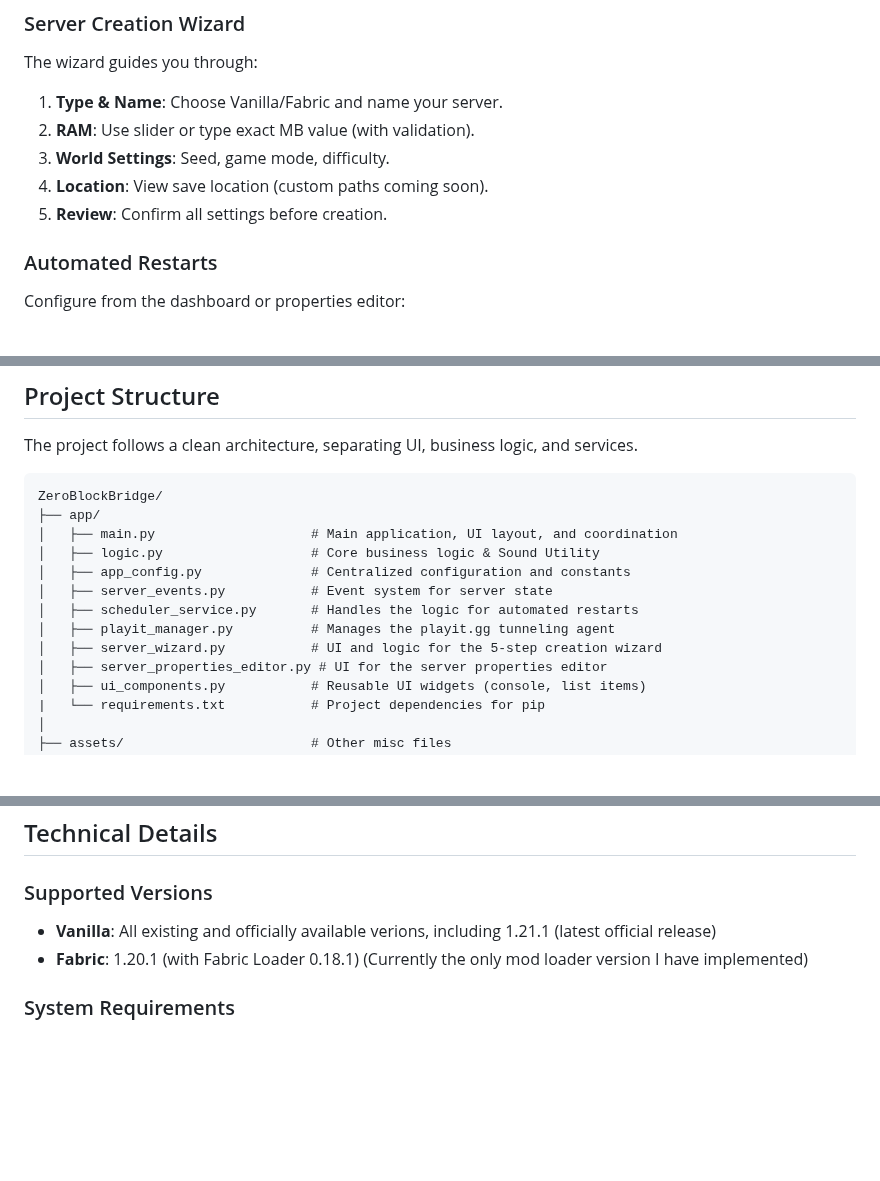
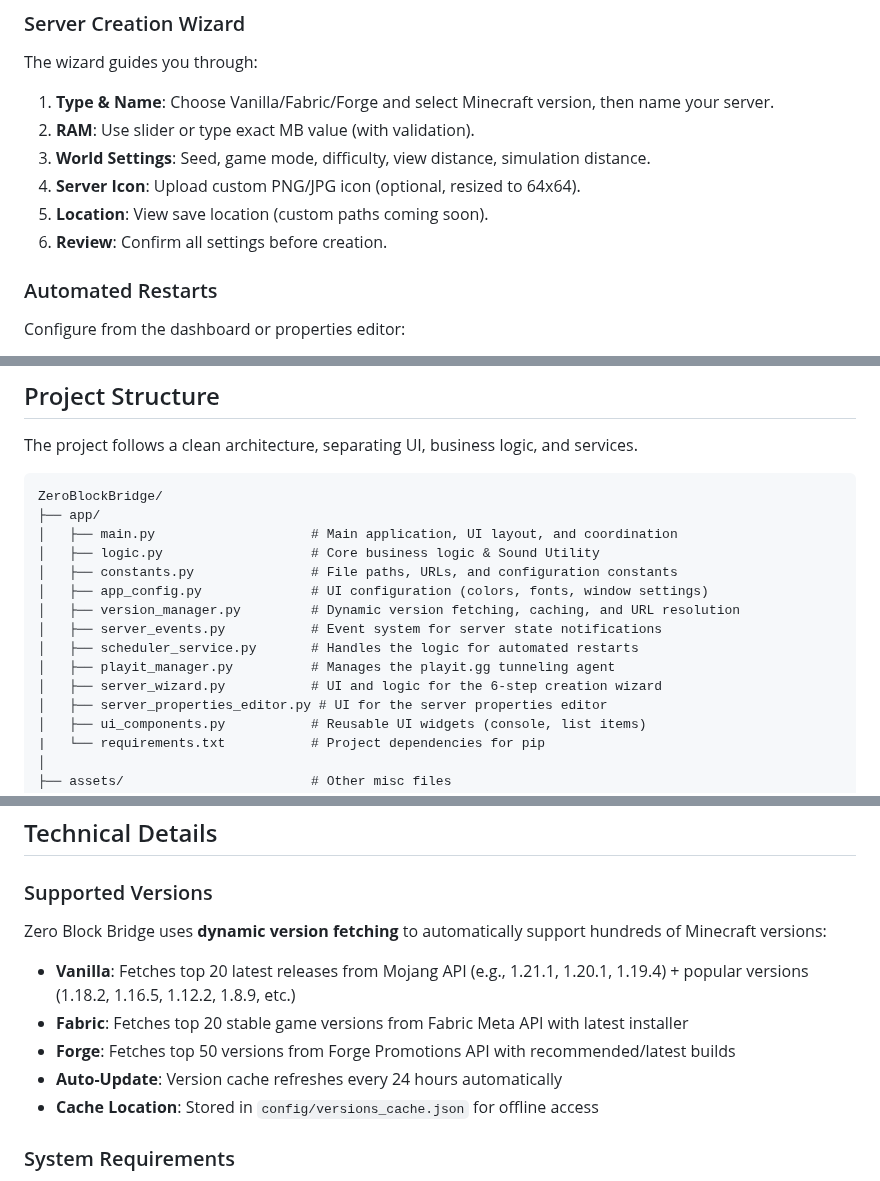
Before and after one commit to DesvoSoft/ZeroBlockBridge, a Markdown page: README.md, 3 parts joined by grey strips. Drawn GitHub-style; blank space fills up the shorter version.

Commit message:
update README to reflect expanded multi-version support and 6-step server creation wizard

```diff
--- a/README.md
+++ b/README.md
@@ -134,11 +134,12 @@ Note: The tunneling feature uses the free third party services from [Playit.GG](
 
 The wizard guides you through:
 
-1.  **Type & Name**: Choose Vanilla/Fabric and name your server.
+1.  **Type & Name**: Choose Vanilla/Fabric/Forge and select Minecraft version, then name your server.
 2.  **RAM**: Use slider or type exact MB value (with validation).
-3.  **World Settings**: Seed, game mode, difficulty.
-4.  **Location**: View save location (custom paths coming soon).
-5.  **Review**: Confirm all settings before creation.
+3.  **World Settings**: Seed, game mode, difficulty, view distance, simulation distance.
+4.  **Server Icon**: Upload custom PNG/JPG icon (optional, resized to 64x64).
+5.  **Location**: View save location (custom paths coming soon).
+6.  **Review**: Confirm all settings before creation.
 
 ### Automated Restarts
 
@@ -191,11 +192,13 @@ ZeroBlockBridge/
 ├── app/
 │   ├── main.py                    # Main application, UI layout, and coordination
 │   ├── logic.py                   # Core business logic & Sound Utility
-│   ├── app_config.py              # Centralized configuration and constants
-│   ├── server_events.py           # Event system for server state
+│   ├── constants.py               # File paths, URLs, and configuration constants
+│   ├── app_config.py              # UI configuration (colors, fonts, window settings)
+│   ├── version_manager.py         # Dynamic version fetching, caching, and URL resolution
+│   ├── server_events.py           # Event system for server state notifications
 │   ├── scheduler_service.py       # Handles the logic for automated restarts
 │   ├── playit_manager.py          # Manages the playit.gg tunneling agent
-│   ├── server_wizard.py           # UI and logic for the 5-step creation wizard
+│   ├── server_wizard.py           # UI and logic for the 6-step creation wizard
 │   ├── server_properties_editor.py # UI for the server properties editor
 │   ├── ui_components.py           # Reusable UI widgets (console, list items)
 |   └── requirements.txt           # Project dependencies for pip
@@ -232,8 +235,13 @@ ZeroBlockBridge/
 
 ### Supported Versions
 
-- **Vanilla**: All existing and officially available verions, including 1.21.1 (latest official release)
-- **Fabric**: 1.20.1 (with Fabric Loader 0.18.1) (Currently the only mod loader version I have implemented)
+Zero Block Bridge uses **dynamic version fetching** to automatically support hundreds of Minecraft versions:
+
+- **Vanilla**: Fetches top 20 latest releases from Mojang API (e.g., 1.21.1, 1.20.1, 1.19.4) + popular versions (1.18.2, 1.16.5, 1.12.2, 1.8.9, etc.)
+- **Fabric**: Fetches top 20 stable game versions from Fabric Meta API with latest installer
+- **Forge**: Fetches top 50 versions from Forge Promotions API with recommended/latest builds
+- **Auto-Update**: Version cache refreshes every 24 hours automatically
+- **Cache Location**: Stored in `config/versions_cache.json` for offline access
 
 ### System Requirements
 
```
Also changed, not shown: other parts of README.md (+4 -4 lines).
